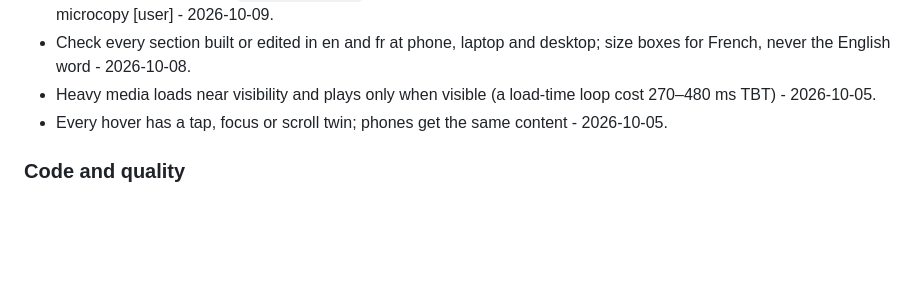
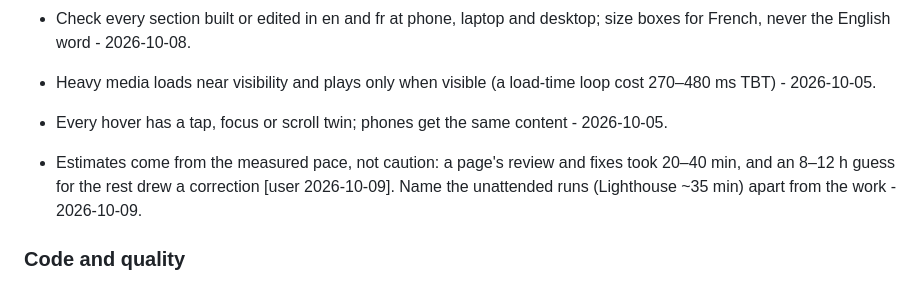
Before and after one commit to MuchaSsak/yws.lu, a Markdown page: .claude/project-info/lessons.md, the part around the change. Drawn GitHub-style; blank space fills up the shorter version.

Commit message:
docs(wiki): estimates come from the measured pace
Co-Authored-By: Claude Opus 5.5 (1M context) <noreply@anthropic.com>

```diff
--- a/.claude/project-info/lessons.md
+++ b/.claude/project-info/lessons.md
@@ -17,6 +17,8 @@
 - Check every section built or edited in en and fr at phone, laptop and desktop; size boxes for French, never the English word - 2026-10-08.
 - Heavy media loads near visibility and plays only when visible (a load-time loop cost 270–480 ms TBT) - 2026-10-05.
 - Every hover has a tap, focus or scroll twin; phones get the same content - 2026-10-05.
+
+- Estimates come from the measured pace, not caution: a page's review and fixes took 20–40 min, and an 8–12 h guess for the rest drew a correction [user 2026-10-09]. Name the unattended runs (Lighthouse ~35 min) apart from the work - 2026-10-09.
 
 ### Code and quality
 - A visible label must start the accessible name (WCAG 2.5.3): add hidden text after it, never a replacing `aria-label` - 2026-10-05.
```
